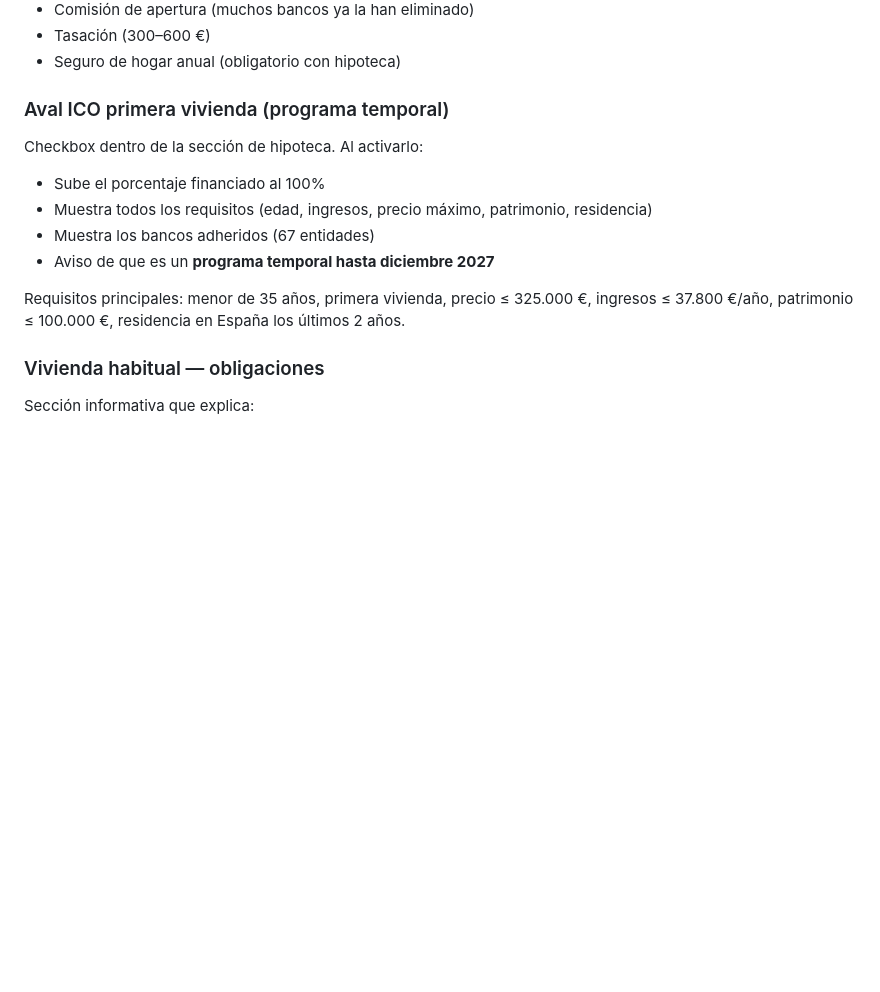
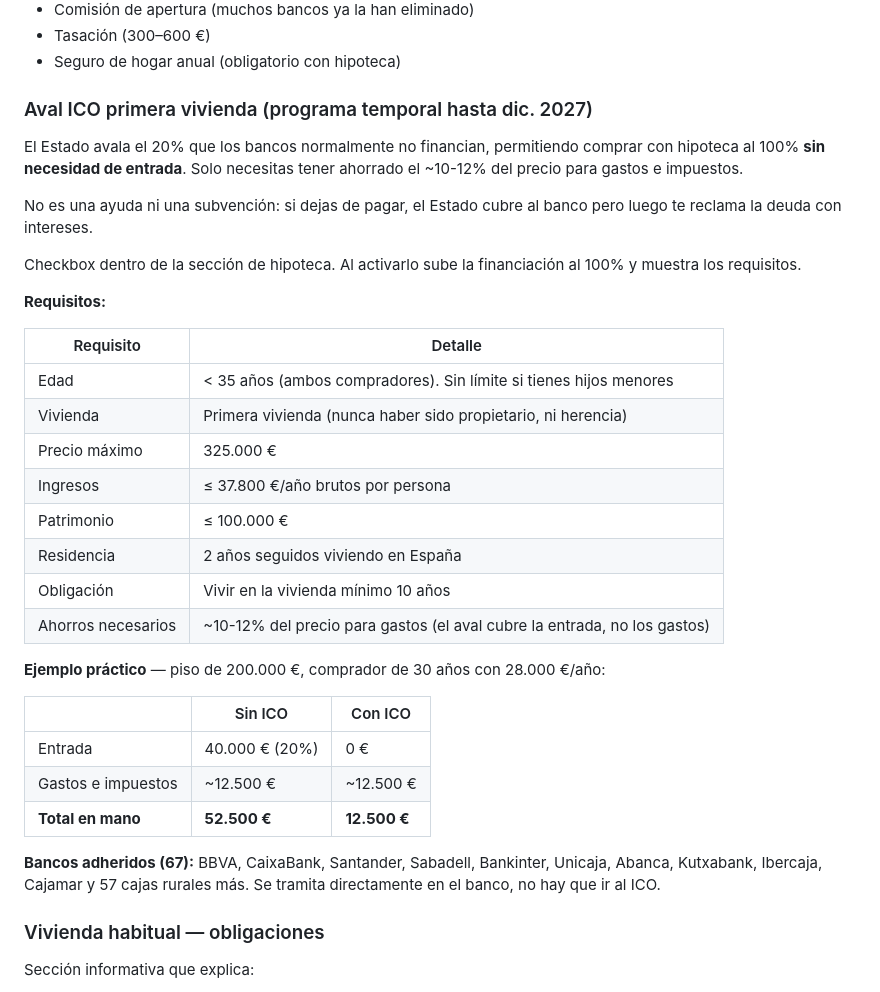
Before and after one commit to kroloxmcg/casitas, a Markdown page: README.md, the part around the change. GitHub-like rendering; blank space fills up the shorter version.

Commit message:
Expand ICO section in README with requirements table and example
Adds practical comparison (with/without ICO) showing how much
cash you actually need, full requirements table, and list of
eligible banks.

Co-Authored-By: Claude Opus 4.6 (1M context) <noreply@anthropic.com>

```diff
--- a/README.md
+++ b/README.md
@@ -63,15 +63,36 @@ Activable con un toggle. Incluye:
 - Tasación (300–600 €)
 - Seguro de hogar anual (obligatorio con hipoteca)
 
-### Aval ICO primera vivienda (programa temporal)
-Checkbox dentro de la sección de hipoteca. Al activarlo:
+### Aval ICO primera vivienda (programa temporal hasta dic. 2027)
 
-- Sube el porcentaje financiado al 100%
-- Muestra todos los requisitos (edad, ingresos, precio máximo, patrimonio, residencia)
-- Muestra los bancos adheridos (67 entidades)
-- Aviso de que es un **programa temporal hasta diciembre 2027**
+El Estado avala el 20% que los bancos normalmente no financian, permitiendo comprar con hipoteca al 100% **sin necesidad de entrada**. Solo necesitas tener ahorrado el ~10-12% del precio para gastos e impuestos.
 
-Requisitos principales: menor de 35 años, primera vivienda, precio ≤ 325.000 €, ingresos ≤ 37.800 €/año, patrimonio ≤ 100.000 €, residencia en España los últimos 2 años.
+No es una ayuda ni una subvención: si dejas de pagar, el Estado cubre al banco pero luego te reclama la deuda con intereses.
+
+Checkbox dentro de la sección de hipoteca. Al activarlo sube la financiación al 100% y muestra los requisitos.
+
+**Requisitos:**
+
+| Requisito | Detalle |
+|---|---|
+| Edad | < 35 años (ambos compradores). Sin límite si tienes hijos menores |
+| Vivienda | Primera vivienda (nunca haber sido propietario, ni herencia) |
+| Precio máximo | 325.000 € |
+| Ingresos | ≤ 37.800 €/año brutos por persona |
+| Patrimonio | ≤ 100.000 € |
+| Residencia | 2 años seguidos viviendo en España |
+| Obligación | Vivir en la vivienda mínimo 10 años |
+| Ahorros necesarios | ~10-12% del precio para gastos (el aval cubre la entrada, no los gastos) |
+
+**Ejemplo práctico** — piso de 200.000 €, comprador de 30 años con 28.000 €/año:
+
+| | Sin ICO | Con ICO |
+|---|---|---|
+| Entrada | 40.000 € (20%) | 0 € |
+| Gastos e impuestos | ~12.500 € | ~12.500 € |
+| **Total en mano** | **52.500 €** | **12.500 €** |
+
+**Bancos adheridos (67):** BBVA, CaixaBank, Santander, Sabadell, Bankinter, Unicaja, Abanca, Kutxabank, Ibercaja, Cajamar y 57 cajas rurales más. Se tramita directamente en el banco, no hay que ir al ICO.
 
 ### Vivienda habitual — obligaciones
 Sección informativa que explica:
```
